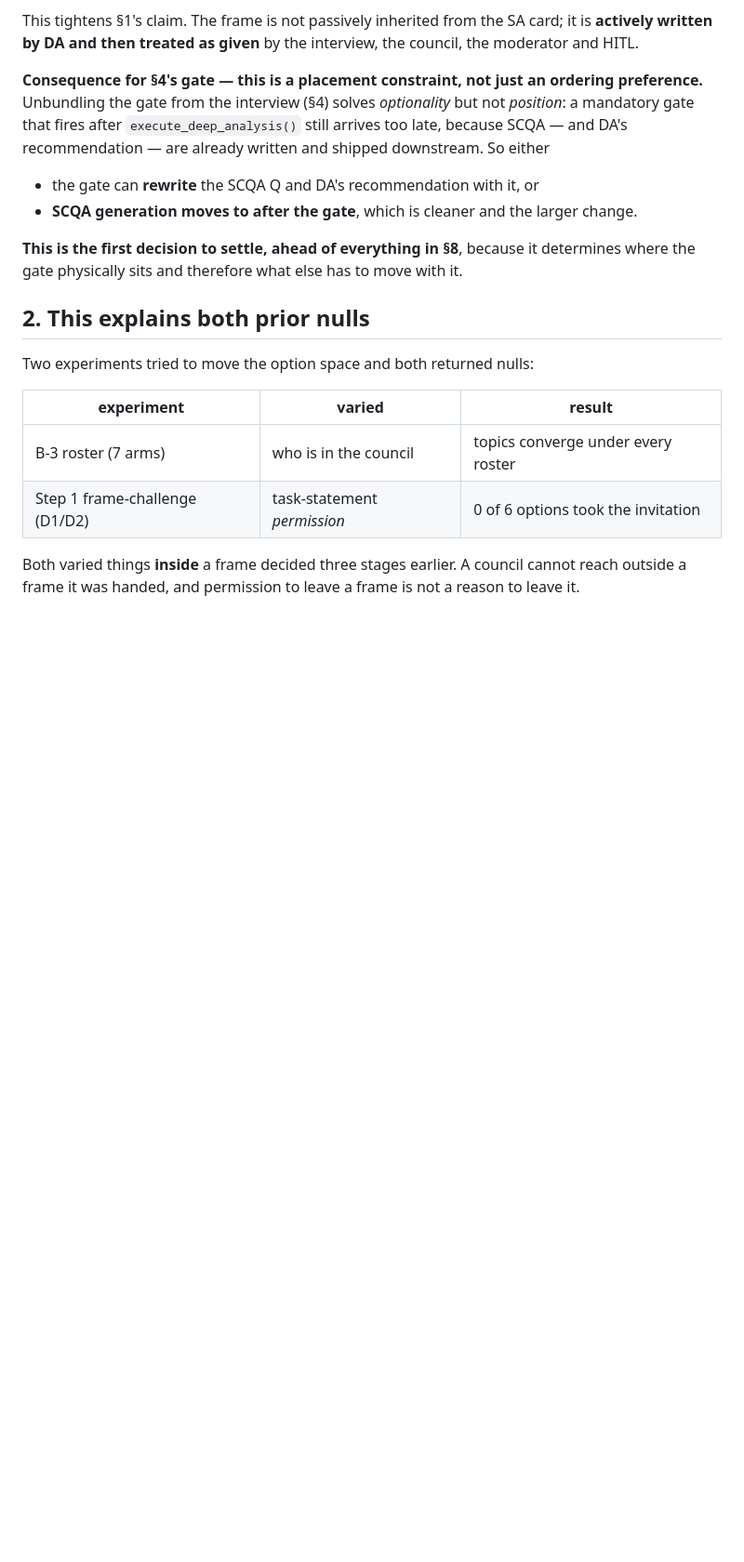
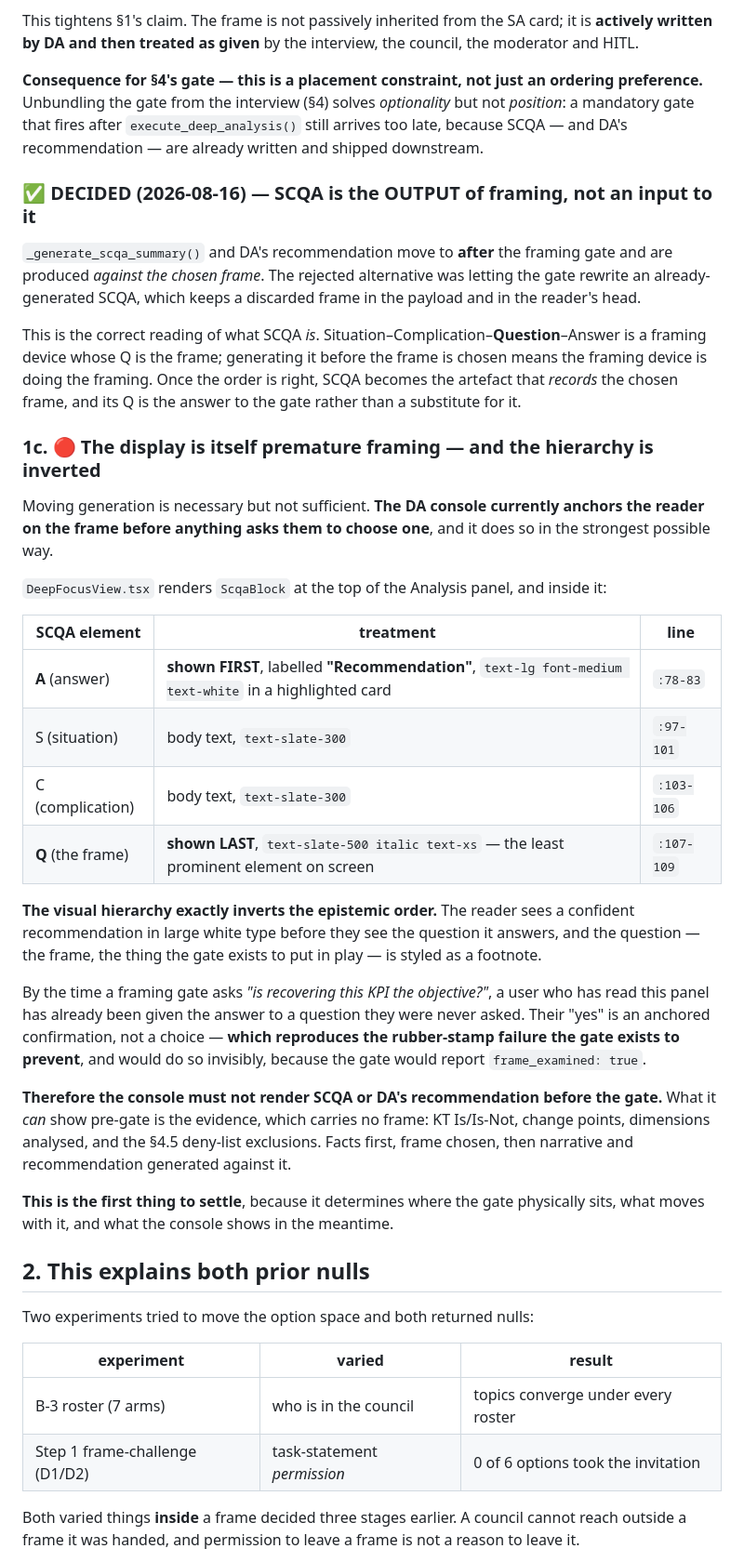
Before and after one commit to barrylellis1/Agent9-HERMES, a Markdown page: docs/architecture/problem_framing_design.md, the part around one of its changes. Shown at 93% size. Drawn GitHub-style; blank space fills up the shorter version.

Commit message:
docs(framing): SCQA is the output of framing, and displaying it first is itself premature framing
Decision recorded (user, 2026-08-16): _generate_scqa_summary() and DA's
recommendation move to AFTER the framing gate and are generated against the
chosen frame. The rejected alternative — letting the gate rewrite an
already-generated SCQA — keeps a discarded frame in the payload and in the
reader's head.

This is the correct reading of what SCQA is. Situation-Complication-QUESTION-
Answer is a framing device whose Q is the frame, so generating it before the
frame is chosen means the framing device does the framing. With the order right,
SCQA becomes the artefact that records the chosen frame rather than a substitute
for choosing one.

New section 1c — moving generation is necessary but not sufficient, because the
console anchors the reader before anything asks them to choose. Verified in
DeepFocusView.tsx's ScqaBlock:

  A (answer)      shown FIRST, labelled "Recommendation",
                  text-lg font-medium text-white in a highlighted card   (:78-83)
  S, C            body text, text-slate-300                          (:97-106)
  Q (the frame)   shown LAST, text-slate-500 italic text-xs           (:107-109)

The visual hierarchy exactly inverts the epistemic order. The reader sees a
confident recommendation in large white type before seeing the question it
answers, and the frame — the thing the gate exists to put in play — is styled as
a footnote. By the time a gate asks whether recovering this KPI is the objective,
that reader has been given the answer to a question they were never asked. Their
yes is an anchored confirmation rather than a choice, which reproduces the
rubber-stamp failure the gate exists to prevent, and does it invisibly because
the gate still reports frame_examined: true.

So the console must not render SCQA or the recommendation pre-gate. What it can
show carries no frame: KT Is/Is-Not, change points, dimensions analysed, and the
4.5 deny-list exclusions. Facts first, frame chosen, then narrative and
recommendation generated against it.

Surfaces table updated with both moves. This is now the first thing to settle,
because it determines where the gate sits, what moves with it, and what the
console shows in the meantime.

```diff
--- a/docs/architecture/problem_framing_design.md
+++ b/docs/architecture/problem_framing_design.md
@@ -72,13 +72,49 @@ written by DA and then treated as given** by the interview, the council, the mod
 **Consequence for §4's gate — this is a placement constraint, not just an ordering preference.**
 Unbundling the gate from the interview (§4) solves *optionality* but not *position*: a mandatory gate
 that fires after `execute_deep_analysis()` still arrives too late, because SCQA — and DA's
-recommendation — are already written and shipped downstream. So either
+recommendation — are already written and shipped downstream.
 
-- the gate can **rewrite** the SCQA Q and DA's recommendation with it, or
-- **SCQA generation moves to after the gate**, which is cleaner and the larger change.
+### ✅ DECIDED (2026-08-16) — SCQA is the OUTPUT of framing, not an input to it
 
-**This is the first decision to settle, ahead of everything in §8**, because it determines where the
-gate physically sits and therefore what else has to move with it.
+`_generate_scqa_summary()` and DA's recommendation move to **after** the framing gate and are produced
+*against the chosen frame*. The rejected alternative was letting the gate rewrite an
+already-generated SCQA, which keeps a discarded frame in the payload and in the reader's head.
+
+This is the correct reading of what SCQA *is*. Situation–Complication–**Question**–Answer is a framing
+device whose Q is the frame; generating it before the frame is chosen means the framing device is
+doing the framing. Once the order is right, SCQA becomes the artefact that *records* the chosen frame,
+and its Q is the answer to the gate rather than a substitute for it.
+
+### 1c. 🔴 The display is itself premature framing — and the hierarchy is inverted
+
+Moving generation is necessary but not sufficient. **The DA console currently anchors the reader on
+the frame before anything asks them to choose one**, and it does so in the strongest possible way.
+
+`DeepFocusView.tsx` renders `ScqaBlock` at the top of the Analysis panel, and inside it:
+
+| SCQA element | treatment | line |
+|---|---|---|
+| **A** (answer) | **shown FIRST**, labelled **"Recommendation"**, `text-lg font-medium text-white` in a highlighted card | `:78-83` |
+| S (situation) | body text, `text-slate-300` | `:97-101` |
+| C (complication) | body text, `text-slate-300` | `:103-106` |
+| **Q** (the frame) | **shown LAST**, `text-slate-500 italic text-xs` — the least prominent element on screen | `:107-109` |
+
+**The visual hierarchy exactly inverts the epistemic order.** The reader sees a confident
+recommendation in large white type before they see the question it answers, and the question — the
+frame, the thing the gate exists to put in play — is styled as a footnote.
+
+By the time a framing gate asks *"is recovering this KPI the objective?"*, a user who has read this
+panel has already been given the answer to a question they were never asked. Their "yes" is an
+anchored confirmation, not a choice — **which reproduces the rubber-stamp failure the gate exists to
+prevent**, and would do so invisibly, because the gate would report `frame_examined: true`.
+
+**Therefore the console must not render SCQA or DA's recommendation before the gate.** What it *can*
+show pre-gate is the evidence, which carries no frame: KT Is/Is-Not, change points, dimensions
+analysed, and the §4.5 deny-list exclusions. Facts first, frame chosen, then narrative and
+recommendation generated against it.
+
+**This is the first thing to settle**, because it determines where the gate physically sits, what
+moves with it, and what the console shows in the meantime.
 
 ## 2. This explains both prior nulls
 
```
Also changed, not shown: other parts of docs/architecture/problem_framing_design.md (+2 -0 lines).
